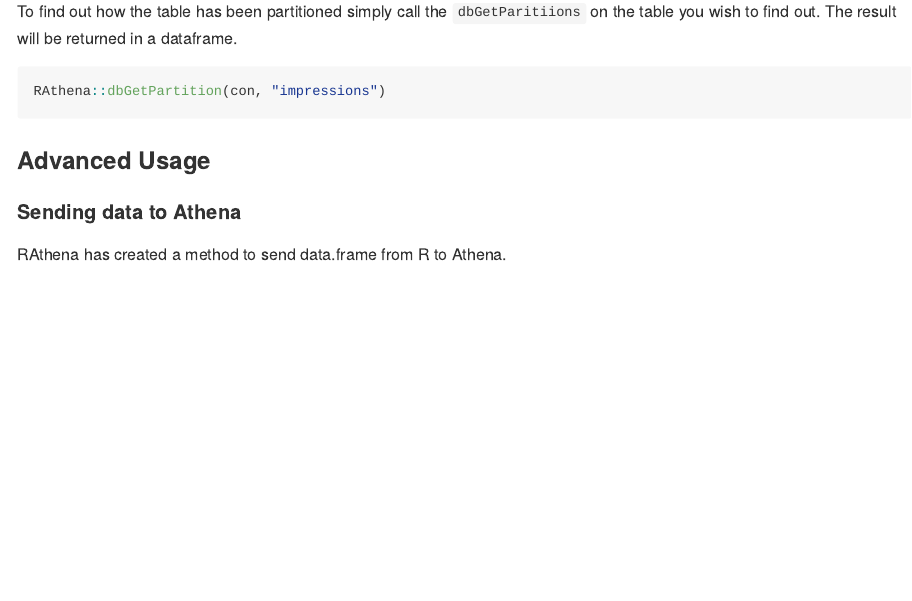
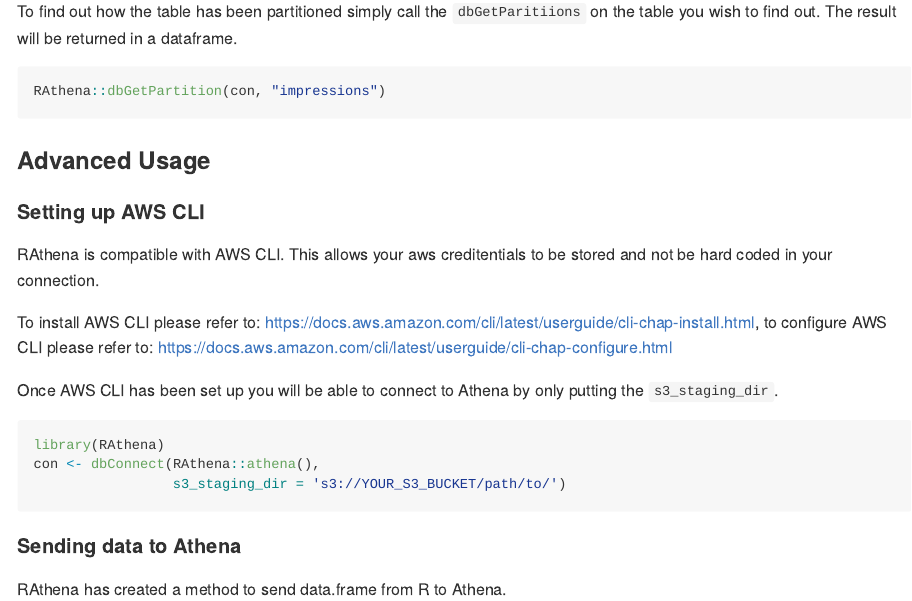
Before and after one commit to DyfanJones/RAthena, an R Markdown document (README.Rmd): the page in a window 1100 px wide, from 1810 px down. The pictures show the output file README.md that the author committed with the source, drawn offline in the style of GitHub; long lines of code are wrapped.

Commit message:
Updated readme to highlight aws cli setup

````diff
--- a/README.Rmd
+++ b/README.Rmd
@@ -99,6 +99,18 @@
 
 ### Advanced Usage
 
+#### Setting up AWS CLI
+RAthena is compatible with AWS CLI. This allows your aws creditentials to be stored and not be hard coded in your connection.
+
+To install AWS CLI please refer to: https://docs.aws.amazon.com/cli/latest/userguide/cli-chap-install.html, to configure AWS CLI please refer to: https://docs.aws.amazon.com/cli/latest/userguide/cli-chap-configure.html
+
+Once AWS CLI has been set up you will be able to connect to Athena by only putting the `s3_staging_dir`.
+```{r, eval = F}
+library(RAthena)
+con <- dbConnect(RAthena::athena(),
+                 s3_staging_dir = 's3://YOUR_S3_BUCKET/path/to/')
+```
+
 #### Sending data to Athena
 RAthena has created a method to send data.frame from R to Athena.
 
````
Also changed, not shown: README.md.
